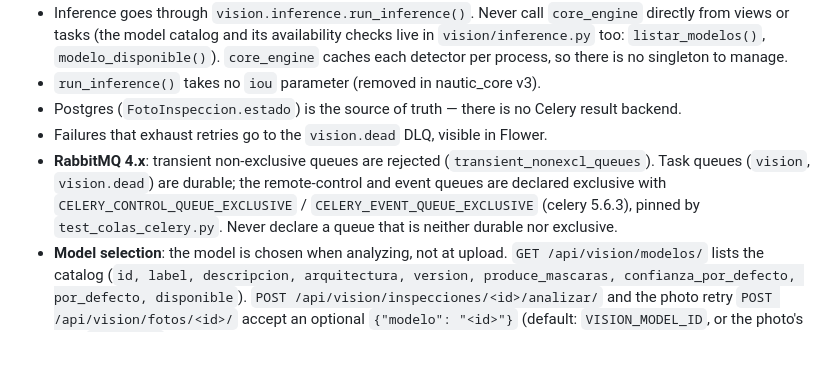
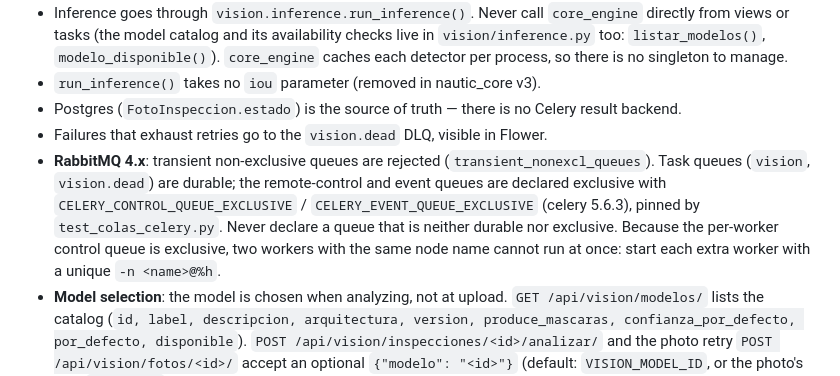
Before and after one commit to MelanySaez/Nautic, a Markdown page: AGENTS.md, the part around the change. Drawn GitHub-style; blank space fills up the shorter version.

Commit message:
docs: note unique worker names with exclusive control queues

```diff
--- a/AGENTS.md
+++ b/AGENTS.md
@@ -221,7 +221,7 @@ pnpm add <pkg>     # add a dependency (pnpm add -D <pkg> for dev)
 - `run_inference()` takes no `iou` parameter (removed in nautic_core v3).
 - Postgres (`FotoInspeccion.estado`) is the source of truth — there is no Celery result backend.
 - Failures that exhaust retries go to the `vision.dead` DLQ, visible in Flower.
-- **RabbitMQ 4.x**: transient non-exclusive queues are rejected (`transient_nonexcl_queues`). Task queues (`vision`, `vision.dead`) are durable; the remote-control and event queues are declared exclusive with `CELERY_CONTROL_QUEUE_EXCLUSIVE` / `CELERY_EVENT_QUEUE_EXCLUSIVE` (celery 5.6.3), pinned by `test_colas_celery.py`. Never declare a queue that is neither durable nor exclusive.
+- **RabbitMQ 4.x**: transient non-exclusive queues are rejected (`transient_nonexcl_queues`). Task queues (`vision`, `vision.dead`) are durable; the remote-control and event queues are declared exclusive with `CELERY_CONTROL_QUEUE_EXCLUSIVE` / `CELERY_EVENT_QUEUE_EXCLUSIVE` (celery 5.6.3), pinned by `test_colas_celery.py`. Never declare a queue that is neither durable nor exclusive. Because the per-worker control queue is exclusive, two workers with the same node name cannot run at once: start each extra worker with a unique `-n <name>@%h`.
 - **Model selection**: the model is chosen when analyzing, not at upload. `GET /api/vision/modelos/` lists the catalog (`id, label, descripcion, arquitectura, version, produce_mascaras, confianza_por_defecto, por_defecto, disponible`). `POST /api/vision/inspecciones/<id>/analizar/` and the photo retry `POST /api/vision/fotos/<id>/` accept an optional `{"modelo": "<id>"}` (default: `VISION_MODEL_ID`, or the photo's own `modelo_id` on retry). An unknown or unavailable model returns 400 and nothing is enqueued or changed. Each photo stores the model in `FotoInspeccion.modelo_id` (exposed as `modelo` in the photo dict and SSE events) and the worker runs `run_inference(..., model_id=foto.modelo_id)`. On completion the worker also stores `FotoInspeccion.modelo_version` and `taxonomia_version` from the `analyze()` result (`model_version`, `taxonomy_version`; null when absent or for photos analyzed before migration `0005`; overwritten by a re-analysis), exposed under the same names in the photo dict and the `foto-updated` SSE event. When no confidence is given each model uses its own calibrated default (`run_inference` no longer forces 0.25).
 - **Taxonomy**: `vision/taxonomia.py` is the only reader of the `core_engine.vision.domain` taxonomy (`CLASSES`, `TAXONOMY_VERSION`). Stored `detecciones` keep `{class_name, count, max_confidence}`; the photo dict and `foto-updated` add `etiqueta`, `tipo` (`anomalia` | `componente`) and `severidad` at read time (`enriquecer_detecciones`). `GET /api/vision/taxonomia/` returns `{version, clases: [{id, nombre, etiqueta, tipo, severidad, color}]}`.
 - **Raw detections (boxes and masks)**: the worker calls `run_inference(..., incluir_mascaras=True)` and stores one JSON file per analysis in photo storage (`inspecciones/detecciones/<foto>_<hex>.json`: `{ancho, alto, detecciones: [{class_id, class_name, confidence, bbox{x1,y1,x2,y2}, mask}]}`, `mask` = uncompressed COCO RLE or null); `FotoInspeccion.detecciones_archivo` (migration `0009`) keeps the key. A re-analysis deletes the previous file once the new key is saved; deleting a photo or an inspection deletes it. `GET /api/vision/fotos/<id>/detecciones/` serves it with the taxonomy per entry (`clase, etiqueta, tipo, severidad, color, confianza, bbox, mascara`); 404 when the photo has none. The photo dict and `foto-updated` expose `detalle_disponible`.
```
